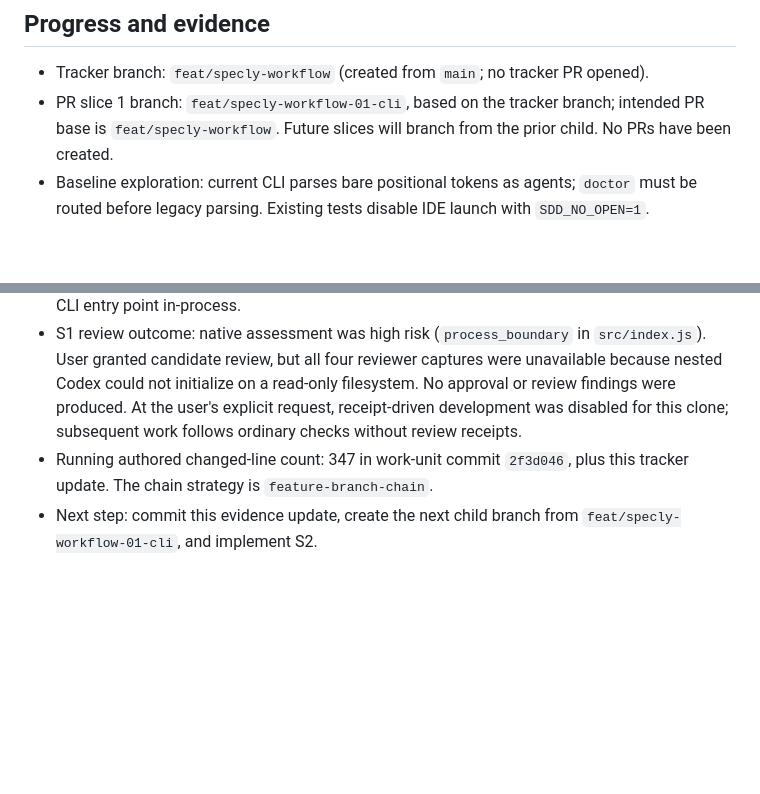
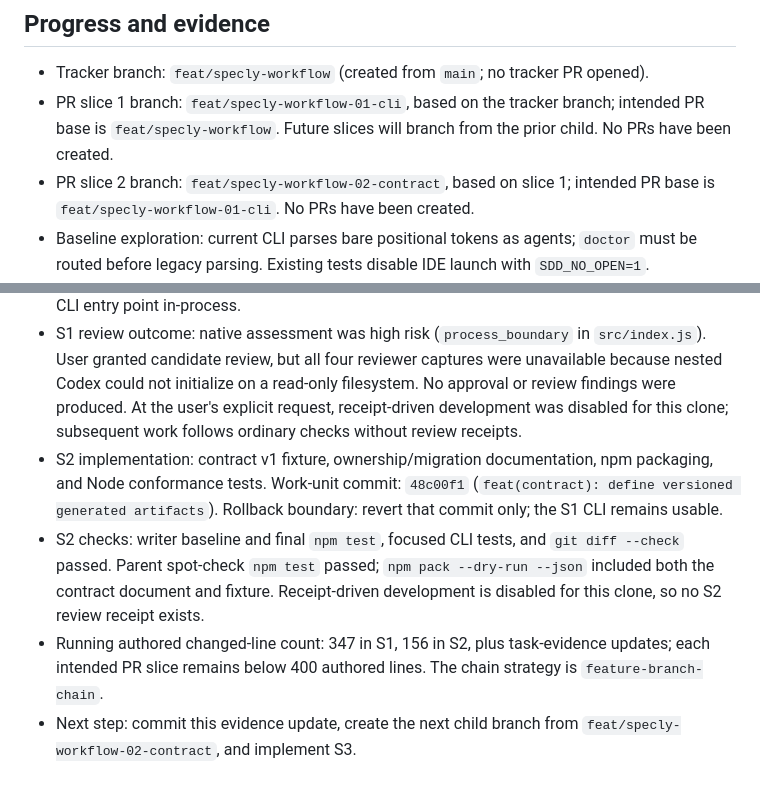
Before and after one commit to DavidBritto/specly, a Markdown page: odd/tasks/specly-workflow.md, 2 parts joined by grey strips. Drawn GitHub-style; blank space fills up the shorter version.

Commit message:
docs(roadmap): record artifact contract slice

```diff
--- a/odd/tasks/specly-workflow.md
+++ b/odd/tasks/specly-workflow.md
@@ -41,9 +41,12 @@ Specly 1.1.0 scaffolds SDD files but does not orchestrate tasks or verification.
 
 - Tracker branch: `feat/specly-workflow` (created from `main`; no tracker PR opened).
 - PR slice 1 branch: `feat/specly-workflow-01-cli`, based on the tracker branch; intended PR base is `feat/specly-workflow`. Future slices will branch from the prior child. No PRs have been created.
+- PR slice 2 branch: `feat/specly-workflow-02-contract`, based on slice 1; intended PR base is `feat/specly-workflow-01-cli`. No PRs have been created.
 - Baseline exploration: current CLI parses bare positional tokens as agents; `doctor` must be routed before legacy parsing. Existing tests disable IDE launch with `SDD_NO_OPEN=1`.
 - S1 implementation: `src/index.js`, `test/cli.test.js`, and `README.md` now contain explicit `init`, read-only `doctor`, compatibility coverage, and documentation. Work-unit commit: `2f3d046` (`feat(cli): add explicit init and read-only doctor`). Rollback boundary: revert that work-unit commit; it also contains the initial plan and tracker document.
 - S1 checks: writer reported focused CLI tests, `npm test`, manual doctor from a temporary Python project with unchanged target files, and `git diff --check` passed. Parent spot-check `npm test` and `git diff --check` also passed. The writer's pre-edit baseline could not run because sandbox policy returned `EPERM` for subprocess spawning; tests now call the exported CLI entry point in-process.
 - S1 review outcome: native assessment was high risk (`process_boundary` in `src/index.js`). User granted candidate review, but all four reviewer captures were unavailable because nested Codex could not initialize on a read-only filesystem. No approval or review findings were produced. At the user's explicit request, receipt-driven development was disabled for this clone; subsequent work follows ordinary checks without review receipts.
-- Running authored changed-line count: 347 in work-unit commit `2f3d046`, plus this tracker update. The chain strategy is `feature-branch-chain`.
-- Next step: commit this evidence update, create the next child branch from `feat/specly-workflow-01-cli`, and implement S2.
+- S2 implementation: contract v1 fixture, ownership/migration documentation, npm packaging, and Node conformance tests. Work-unit commit: `48c00f1` (`feat(contract): define versioned generated artifacts`). Rollback boundary: revert that commit only; the S1 CLI remains usable.
+- S2 checks: writer baseline and final `npm test`, focused CLI tests, and `git diff --check` passed. Parent spot-check `npm test` passed; `npm pack --dry-run --json` included both the contract document and fixture. Receipt-driven development is disabled for this clone, so no S2 review receipt exists.
+- Running authored changed-line count: 347 in S1, 156 in S2, plus task-evidence updates; each intended PR slice remains below 400 authored lines. The chain strategy is `feature-branch-chain`.
+- Next step: commit this evidence update, create the next child branch from `feat/specly-workflow-02-contract`, and implement S3.
```
Also changed, not shown: other parts of odd/tasks/specly-workflow.md (+1 -1 lines).
